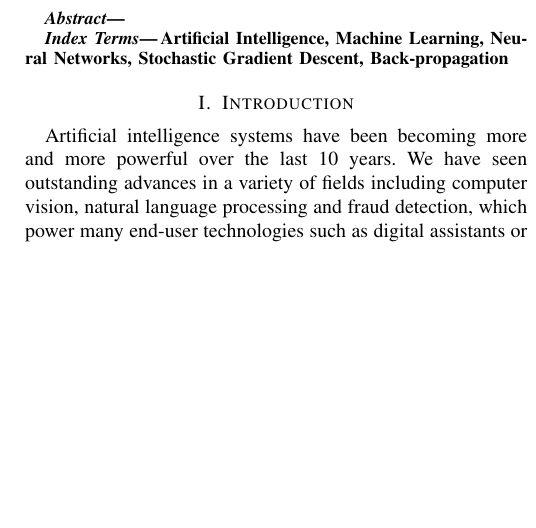
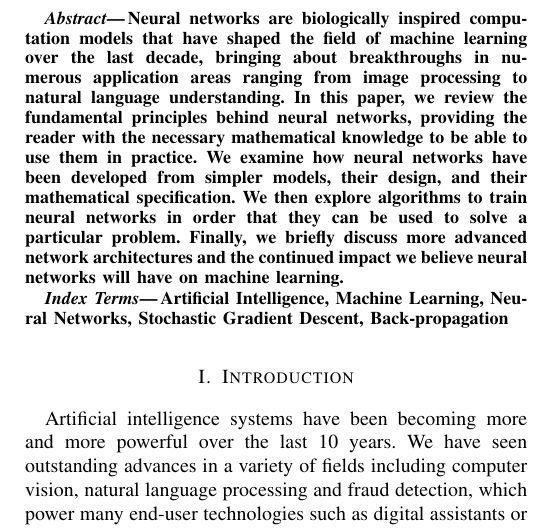
Before and after one commit to mathiasj33/Seminar, a LaTeX paper (dm-template.tex, which reads abstract.tex): part of one column of page 1 of 7, cut at the place of the change, the shorter picture padded with empty space. Compiled offline with pdfLaTeX.

Commit message:
Finished first draft, still needs some refactoring

```diff
--- a/abstract.tex
+++ b/abstract.tex
@@ -1,3 +1,3 @@
 \begin{abstract}
-
+Neural networks are biologically inspired computation models that have shaped the field of machine learning over the last decade, bringing about breakthroughs in numerous application areas ranging from image processing to natural language understanding. In this paper, we review the fundamental principles behind neural networks, providing the reader with the necessary mathematical knowledge to be able to use them in practice. We examine how neural networks have been developed from simpler models, their design, and their mathematical specification. We then explore algorithms to train neural networks in order that they can be used to solve a particular problem. Finally, we briefly discuss more advanced network architectures and the continued impact we believe neural networks will have on machine learning.
 \end{abstract}
```
Also changed, not shown: dm-template.pdf.
